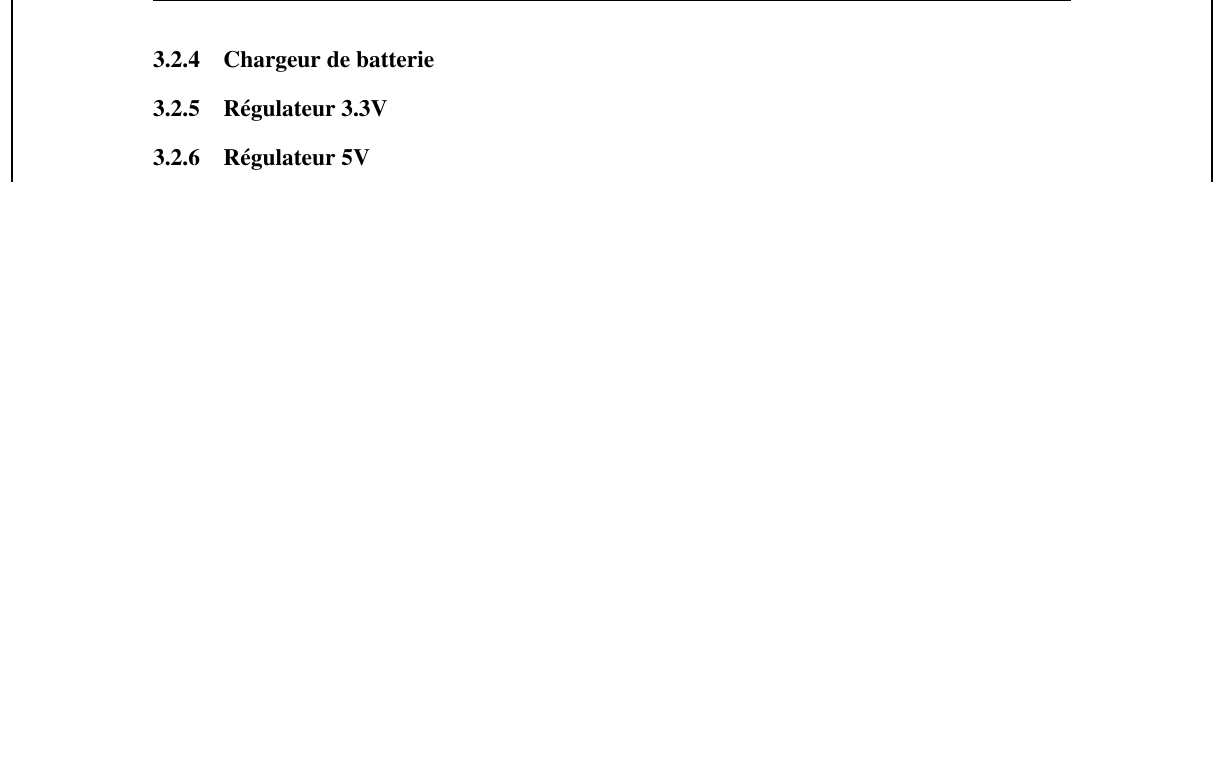
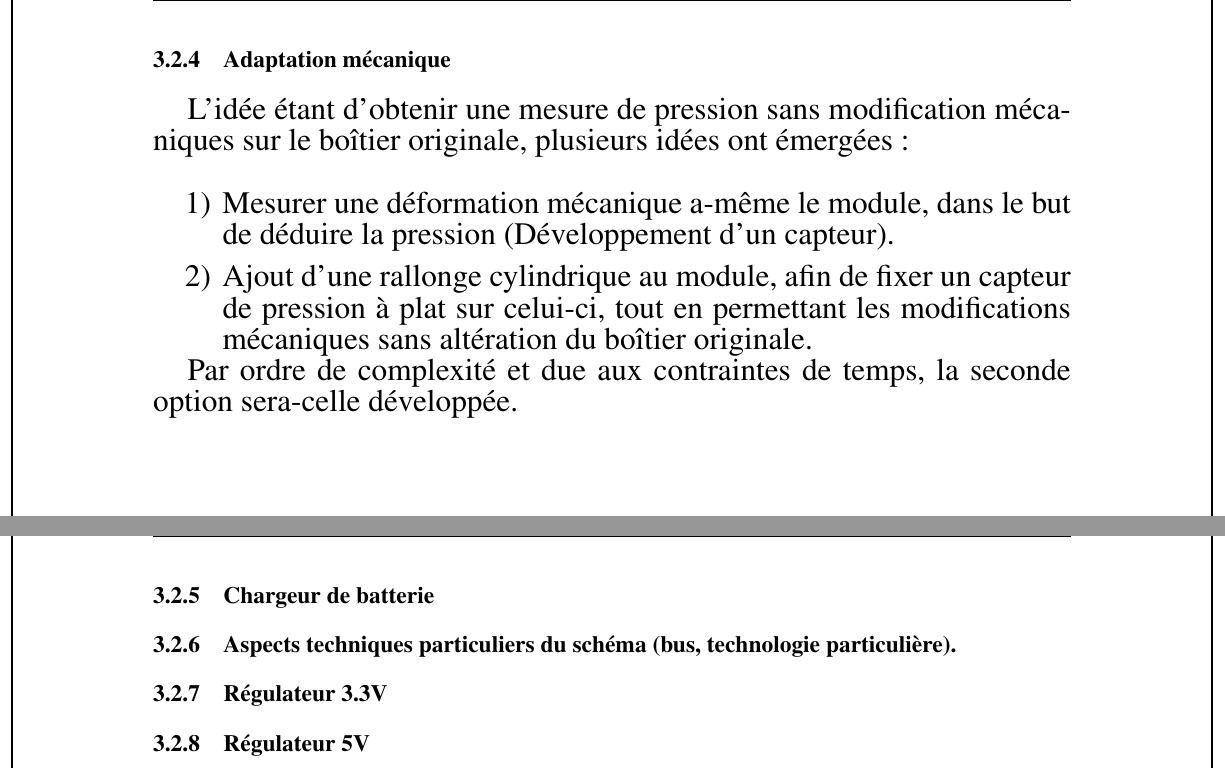
Before and after one commit to Ali-Z0/2221_Underwater-Positioning-System, a LaTeX document (doc/rapport/PROJ-LocalisationSousMarine/Rapport/main.tex, which reads doc/rapport/PROJ-LocalisationSousMarine/Rapport/Pages/Dev-SCH.tex): part of page 23 of 24 before the commit and two parts of pages 23 and 24 of 25 after it, the two joined at a grey line, cut at the place of the change, the shorter picture padded with empty space. Compiled offline with pdfLaTeX.

Commit message:
Update SCH + Report

```diff
--- a/doc/rapport/PROJ-LocalisationSousMarine/Rapport/Pages/Dev-SCH.tex
+++ b/doc/rapport/PROJ-LocalisationSousMarine/Rapport/Pages/Dev-SCH.tex
@@ -103,11 +103,29 @@
 			\source{Auteur}
 			\label{fig:ledstates}
 		\end{figure}
+	}
 
+	\clearpage
+	\subsubsection{Adaptation mécanique} \label{sssec:MecAdapt}
+	{
+		L'idée étant d'obtenir une mesure de pression sans modification mécaniques sur le boîtier originale, plusieurs idées ont émergées : \\
+
+		\begin{itemize}
+			\item[1)] Mesurer une déformation mécanique a-même le module, dans le but de déduire la pression (Développement d'un capteur). \vspace{+2mm}
+
+			\item[2)] Ajout d'une rallonge cylindrique au module, afin de fixer un capteur de pression à plat sur celui-ci, tout en permettant les modifications mécaniques sans altération du boîtier originale.
+		\end{itemize}
+
+		Par ordre de complexité et due aux contraintes de temps, la seconde option sera-celle développée.
 	}
 
 	\clearpage
 	\subsubsection{Chargeur de batterie} \label{sssec:BatCharger}
+	{
+
+	}
+
+	\subsubsection{Aspects techniques particuliers du schéma (bus, technologie particulière).}
 	{
 
 	}
```
Also changed, not shown: doc/Fixation-du-PCB.txt (added, +1 -0 lines), doc/rapport/PROJ-LocalisationSousMarine/Rapport/Pages/Pre-etude.tex (+1 -1 lines), doc/rapport/PROJ-LocalisationSousMarine/Rapport/main.pdf, 8 other files.
